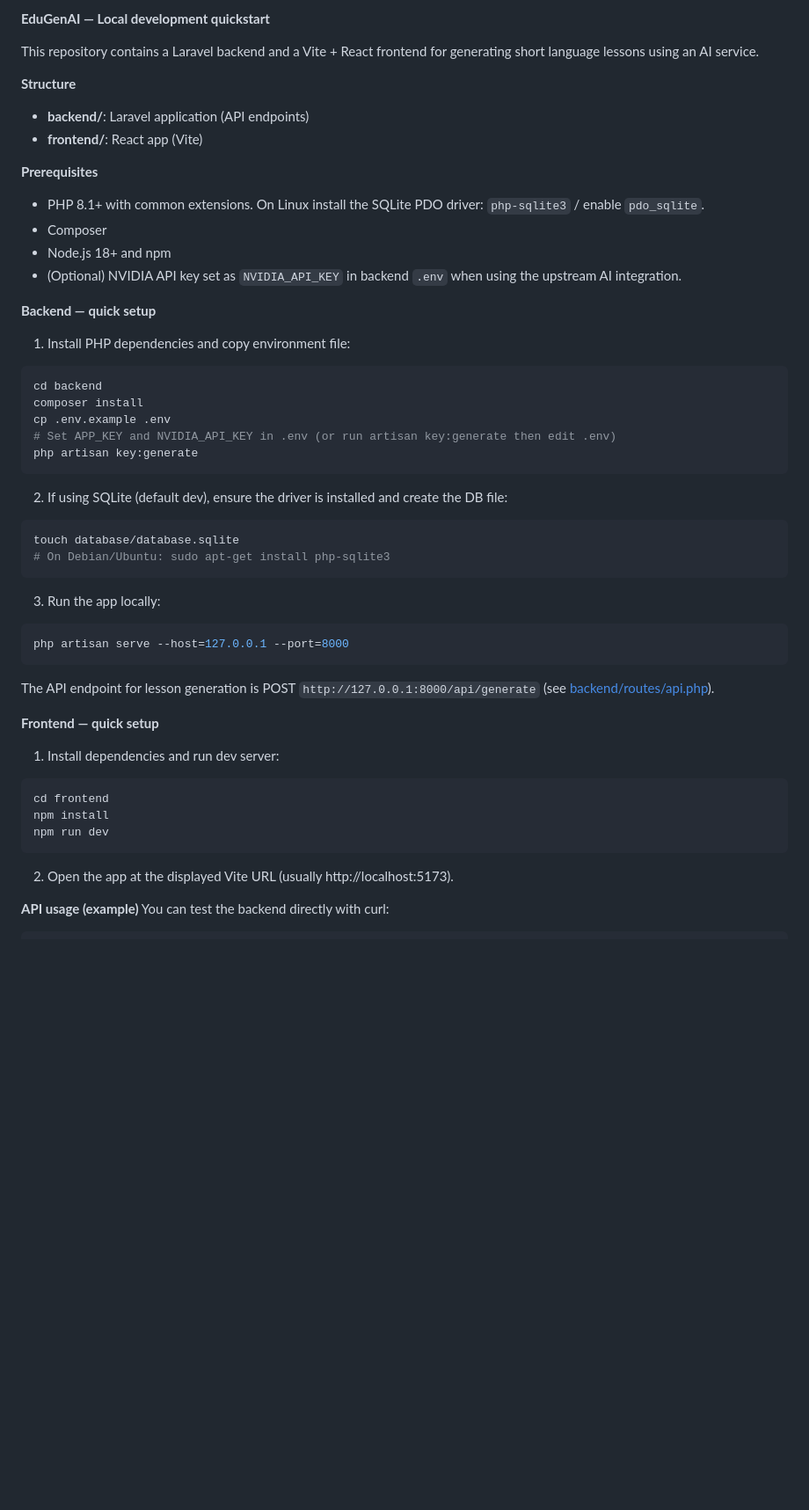
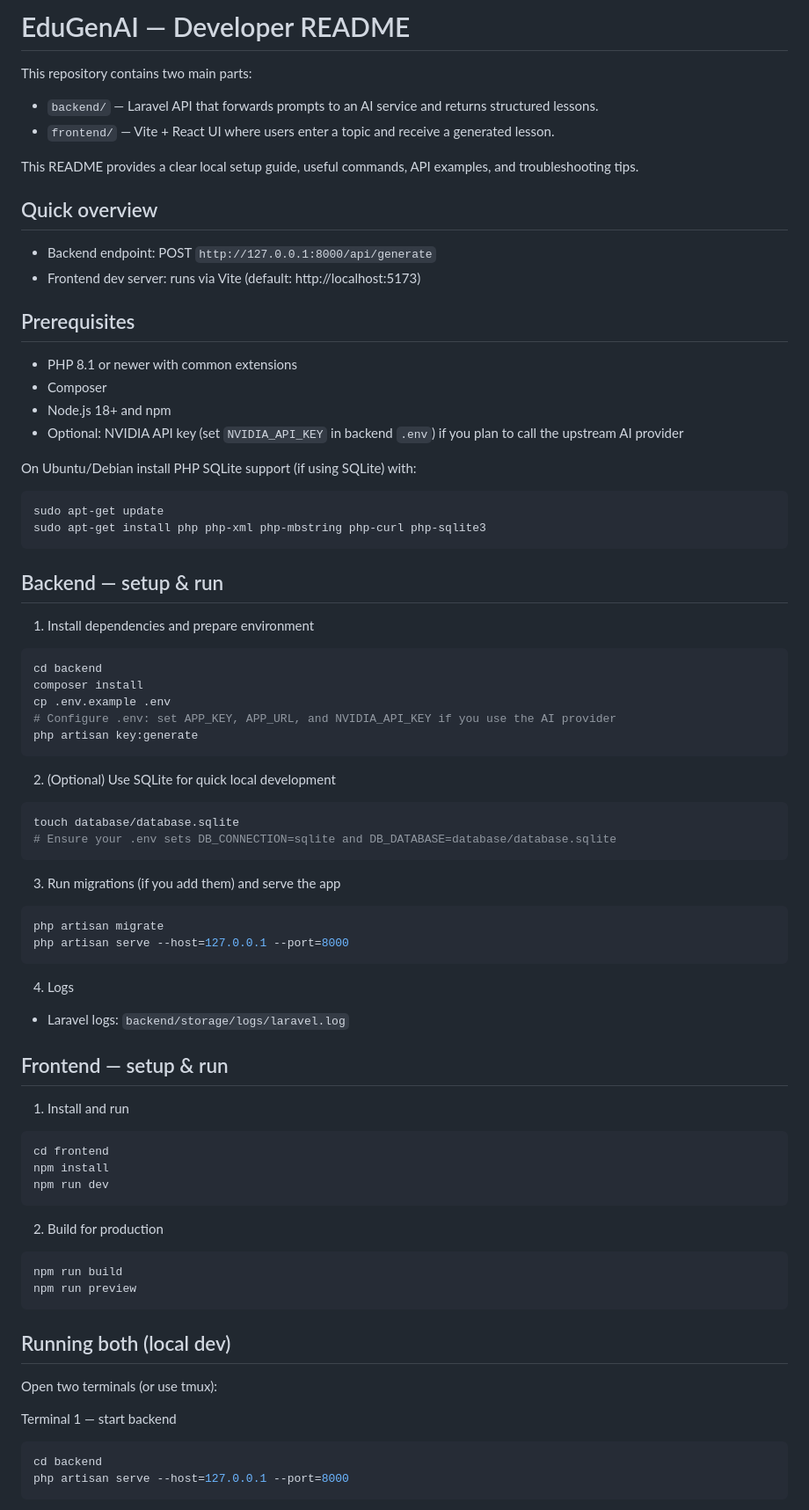
Before and after one commit to bahasalah255/EduGenAI, a Markdown page: README.md, the part around one of its changes. Shown at 88% size. GitHub-like rendering; blank space fills up the shorter version.

````diff
--- a/README.md
+++ b/README.md
@@ -1,45 +1,64 @@
-**EduGenAI — Local development quickstart**
+# EduGenAI — Developer README
 
-This repository contains a Laravel backend and a Vite + React frontend for generating short language lessons using an AI service.
+This repository contains two main parts:
 
-**Structure**
-- **backend/**: Laravel application (API endpoints)
-- **frontend/**: React app (Vite)
+- `backend/` — Laravel API that forwards prompts to an AI service and returns structured lessons.
+- `frontend/` — Vite + React UI where users enter a topic and receive a generated lesson.
 
-**Prerequisites**
-- PHP 8.1+ with common extensions. On Linux install the SQLite PDO driver: `php-sqlite3` / enable `pdo_sqlite`.
+This README provides a clear local setup guide, useful commands, API examples, and troubleshooting tips.
+
+## Quick overview
+
+- Backend endpoint: POST `http://127.0.0.1:8000/api/generate`
+- Frontend dev server: runs via Vite (default: http://localhost:5173)
+
+## Prerequisites
+
+- PHP 8.1 or newer with common extensions
 - Composer
 - Node.js 18+ and npm
-- (Optional) NVIDIA API key set as `NVIDIA_API_KEY` in backend `.env` when using the upstream AI integration.
+- Optional: NVIDIA API key (set `NVIDIA_API_KEY` in backend `.env`) if you plan to call the upstream AI provider
 
-**Backend — quick setup**
-1. Install PHP dependencies and copy environment file:
+On Ubuntu/Debian install PHP SQLite support (if using SQLite) with:
+
+```bash
+sudo apt-get update
+sudo apt-get install php php-xml php-mbstring php-curl php-sqlite3
+```
+
+## Backend — setup & run
+
+1. Install dependencies and prepare environment
 
 ```bash
 cd backend
 composer install
 cp .env.example .env
-# Set APP_KEY and NVIDIA_API_KEY in .env (or run artisan key:generate then edit .env)
+# Configure .env: set APP_KEY, APP_URL, and NVIDIA_API_KEY if you use the AI provider
 php artisan key:generate
 ```
 
-2. If using SQLite (default dev), ensure the driver is installed and create the DB file:
+2. (Optional) Use SQLite for quick local development
 
 ```bash
 touch database/database.sqlite
-# On Debian/Ubuntu: sudo apt-get install php-sqlite3
+# Ensure your .env sets DB_CONNECTION=sqlite and DB_DATABASE=database/database.sqlite
 ```
 
-3. Run the app locally:
+3. Run migrations (if you add them) and serve the app
 
 ```bash
+php artisan migrate
 php artisan serve --host=127.0.0.1 --port=8000
 ```
 
-The API endpoint for lesson generation is POST `http://127.0.0.1:8000/api/generate` (see [backend/routes/api.php](backend/routes/api.php)).
+4. Logs
 
-**Frontend — quick setup**
-1. Install dependencies and run dev server:
+- Laravel logs: `backend/storage/logs/laravel.log`
+
+## Frontend — setup & run
+
+1. Install and run
 
 ```bash
 cd frontend
@@ -47,7 +66,21 @@ npm install
 npm run dev
 ```
 
-2. Open the app at the displayed Vite URL (usually http://localhost:5173).
+2. Build for production
 
-**API usage (example)**
-You can test the backend directly with curl:
+```bash
+npm run build
+npm run preview
+```
+
+## Running both (local dev)
+
+Open two terminals (or use tmux):
+
+Terminal 1 — start backend
+
+```bash
+cd backend
+php artisan serve --host=127.0.0.1 --port=8000
+```
+
````
Also changed, not shown: other parts of README.md (+70 -15 lines).
